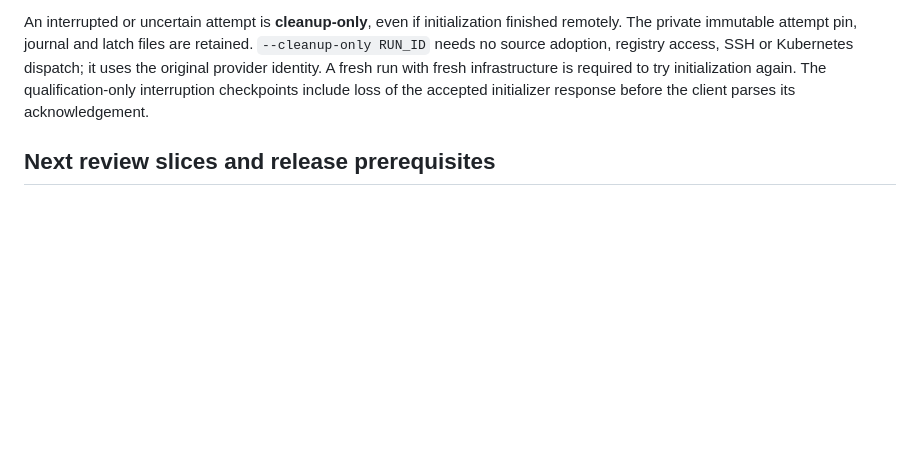
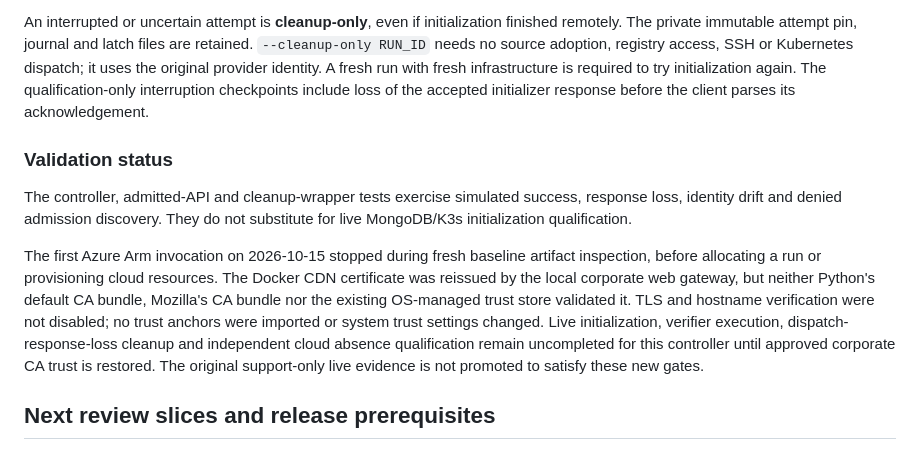
Before and after one commit to tonymarkel/oci-self-service-benchmarks, a Markdown page: docs/deathstarbench-workload-expansion.md, the part around the change. Drawn GitHub-style; blank space fills up the shorter version.

Commit message:
Record live Hotel qualification TLS prerequisite

```diff
--- a/docs/deathstarbench-workload-expansion.md
+++ b/docs/deathstarbench-workload-expansion.md
@@ -892,6 +892,23 @@ run with fresh infrastructure is required to try initialization again. The
 qualification-only interruption checkpoints include loss of the accepted
 initializer response before the client parses its acknowledgement.
 
+### Validation status
+
+The controller, admitted-API and cleanup-wrapper tests exercise simulated
+success, response loss, identity drift and denied admission discovery. They do
+not substitute for live MongoDB/K3s initialization qualification.
+
+The first Azure Arm invocation on 2026-10-15 stopped during fresh baseline
+artifact inspection, before allocating a run or provisioning cloud resources.
+The Docker CDN certificate was reissued by the local corporate web gateway,
+but neither Python's default CA bundle, Mozilla's CA bundle nor the existing
+OS-managed trust store validated it. TLS and hostname verification were not
+disabled; no trust anchors were imported or system trust settings changed.
+Live initialization, verifier execution, dispatch-response-loss cleanup and
+independent cloud absence qualification remain uncompleted for this controller
+until approved corporate CA trust is restored. The original support-only live
+evidence is not promoted to satisfy these new gates.
+
 ## Next review slices and release prerequisites
 
 1. **Immutable artifacts and public access.** Hotel now has native guarded
```
